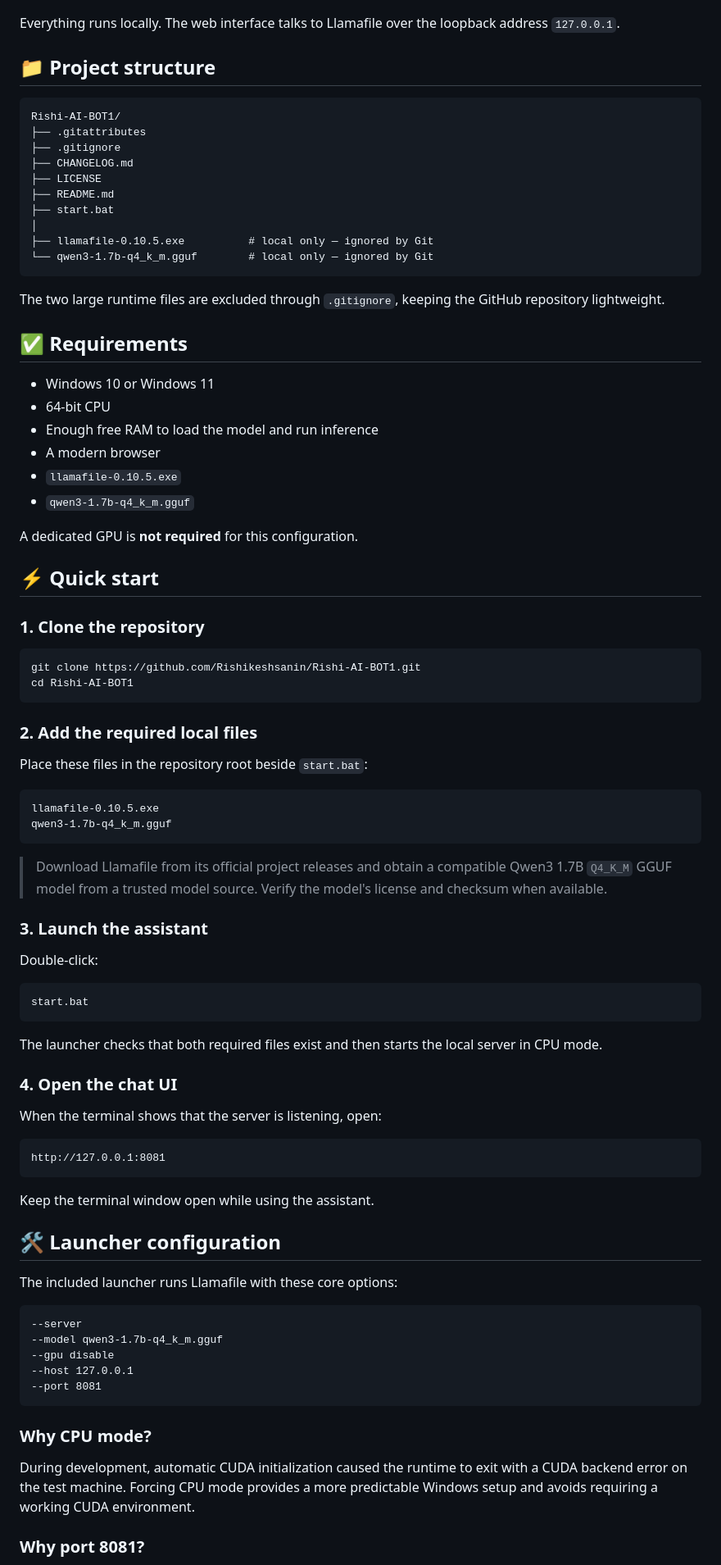
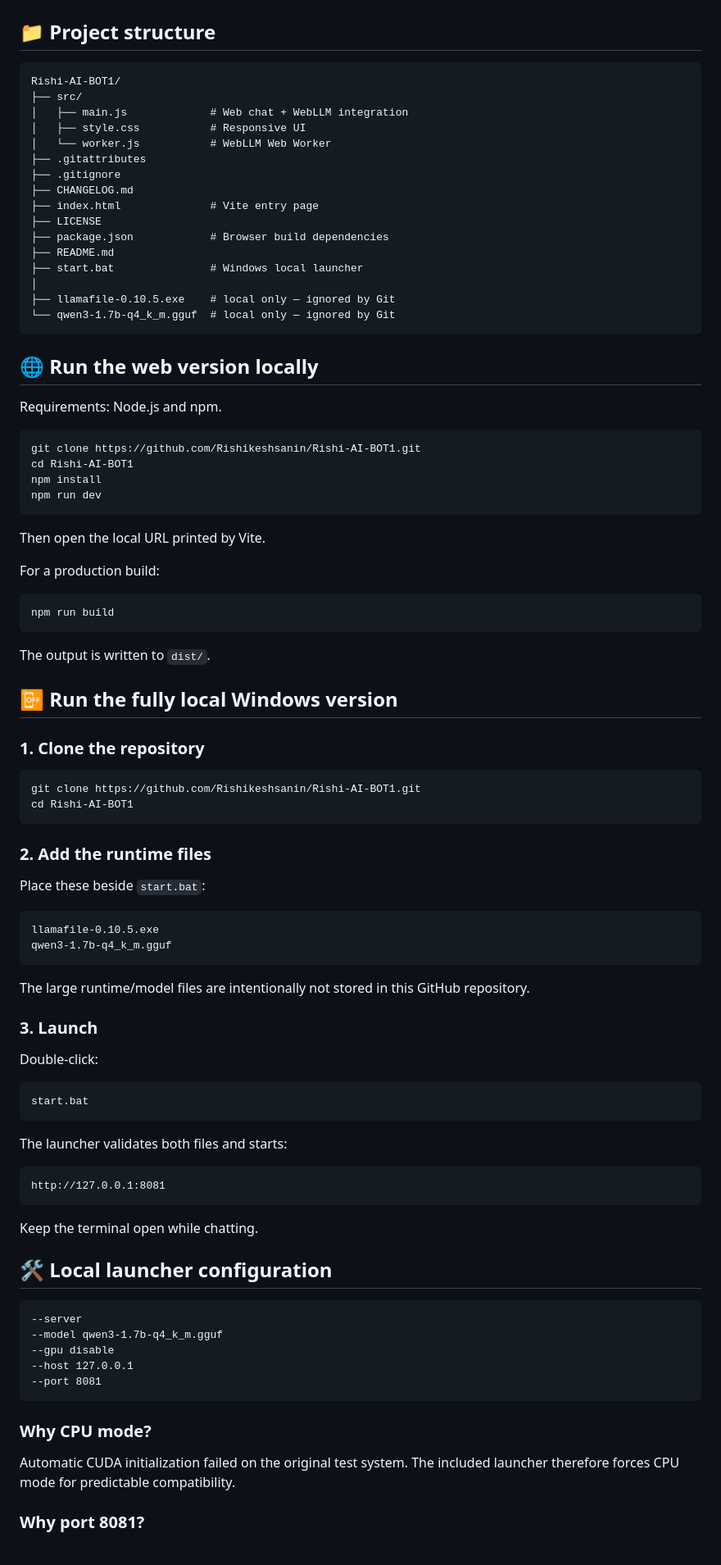
Before and after one commit to Rishikeshsanin/Rishi-AI-BOT1, a Markdown page: README.md, the part around one of its changes. Shown at 82% size. Rendered like a GitHub page.

````diff
--- a/README.md
+++ b/README.md
@@ -48,37 +92,49 @@ flowchart LR
     L --> B
 ```
 
-Everything runs locally. The web interface talks to Llamafile over the loopback address `127.0.0.1`.
-
 ## 📁 Project structure
 
 ```text
 Rishi-AI-BOT1/
+├── src/
+│   ├── main.js             # Web chat + WebLLM integration
+│   ├── style.css           # Responsive UI
+│   └── worker.js           # WebLLM Web Worker
 ├── .gitattributes
 ├── .gitignore
 ├── CHANGELOG.md
+├── index.html              # Vite entry page
 ├── LICENSE
+├── package.json            # Browser build dependencies
 ├── README.md
-├── start.bat
+├── start.bat               # Windows local launcher
 │
-├── llamafile-0.10.5.exe          # local only — ignored by Git
-└── qwen3-1.7b-q4_k_m.gguf        # local only — ignored by Git
+├── llamafile-0.10.5.exe    # local only — ignored by Git
+└── qwen3-1.7b-q4_k_m.gguf  # local only — ignored by Git
 ```
 
-The two large runtime files are excluded through `.gitignore`, keeping the GitHub repository lightweight.
+## 🌐 Run the web version locally
 
-## ✅ Requirements
+Requirements: Node.js and npm.
 
-- Windows 10 or Windows 11
-- 64-bit CPU
-- Enough free RAM to load the model and run inference
-- A modern browser
-- `llamafile-0.10.5.exe`
-- `qwen3-1.7b-q4_k_m.gguf`
+```bash
+git clone https://github.com/Rishikeshsanin/Rishi-AI-BOT1.git
+cd Rishi-AI-BOT1
+npm install
+npm run dev
+```
 
-A dedicated GPU is **not required** for this configuration.
+Then open the local URL printed by Vite.
 
-## ⚡ Quick start
+For a production build:
+
+```bash
+npm run build
+```
+
+The output is written to `dist/`.
+
+## 📴 Run the fully local Windows version
 
 ### 1. Clone the repository
 
@@ -87,18 +143,18 @@ git clone https://github.com/Rishikeshsanin/Rishi-AI-BOT1.git
 cd Rishi-AI-BOT1
 ```
 
-### 2. Add the required local files
+### 2. Add the runtime files
 
-Place these files in the repository root beside `start.bat`:
+Place these beside `start.bat`:
 
 ```text
 llamafile-0.10.5.exe
 qwen3-1.7b-q4_k_m.gguf
 ```
 
-> Download Llamafile from its official project releases and obtain a compatible Qwen3 1.7B `Q4_K_M` GGUF model from a trusted model source. Verify the model's license and checksum when available.
+The large runtime/model files are intentionally not stored in this GitHub repository.
 
-### 3. Launch the assistant
+### 3. Launch
 
 Double-click:
 
@@ -106,21 +162,15 @@ Double-click:
 start.bat
 ```
 
-The launcher checks that both required files exist and then starts the local server in CPU mode.
-
-### 4. Open the chat UI
-
-When the terminal shows that the server is listening, open:
+The launcher validates both files and starts:
 
 ```text
 http://127.0.0.1:8081
 ```
 
-Keep the terminal window open while using the assistant.
+Keep the terminal open while chatting.
 
-## 🛠️ Launcher configuration
-
-The included launcher runs Llamafile with these core options:
+## 🛠️ Local launcher configuration
 
 ```text
 --server
@@ -132,7 +182,7 @@ The included launcher runs Llamafile with these core options:
 
 ### Why CPU mode?
 
-During development, automatic CUDA initialization caused the runtime to exit with a CUDA backend error on the test machine. Forcing CPU mode provides a more predictable Windows setup and avoids requiring a working CUDA environment.
+Automatic CUDA initialization failed on the original test system. The included launcher therefore forces CPU mode for predictable compatibility.
 
 ### Why port 8081?
 
````
Also changed, not shown: other parts of README.md (+127 -82 lines).
